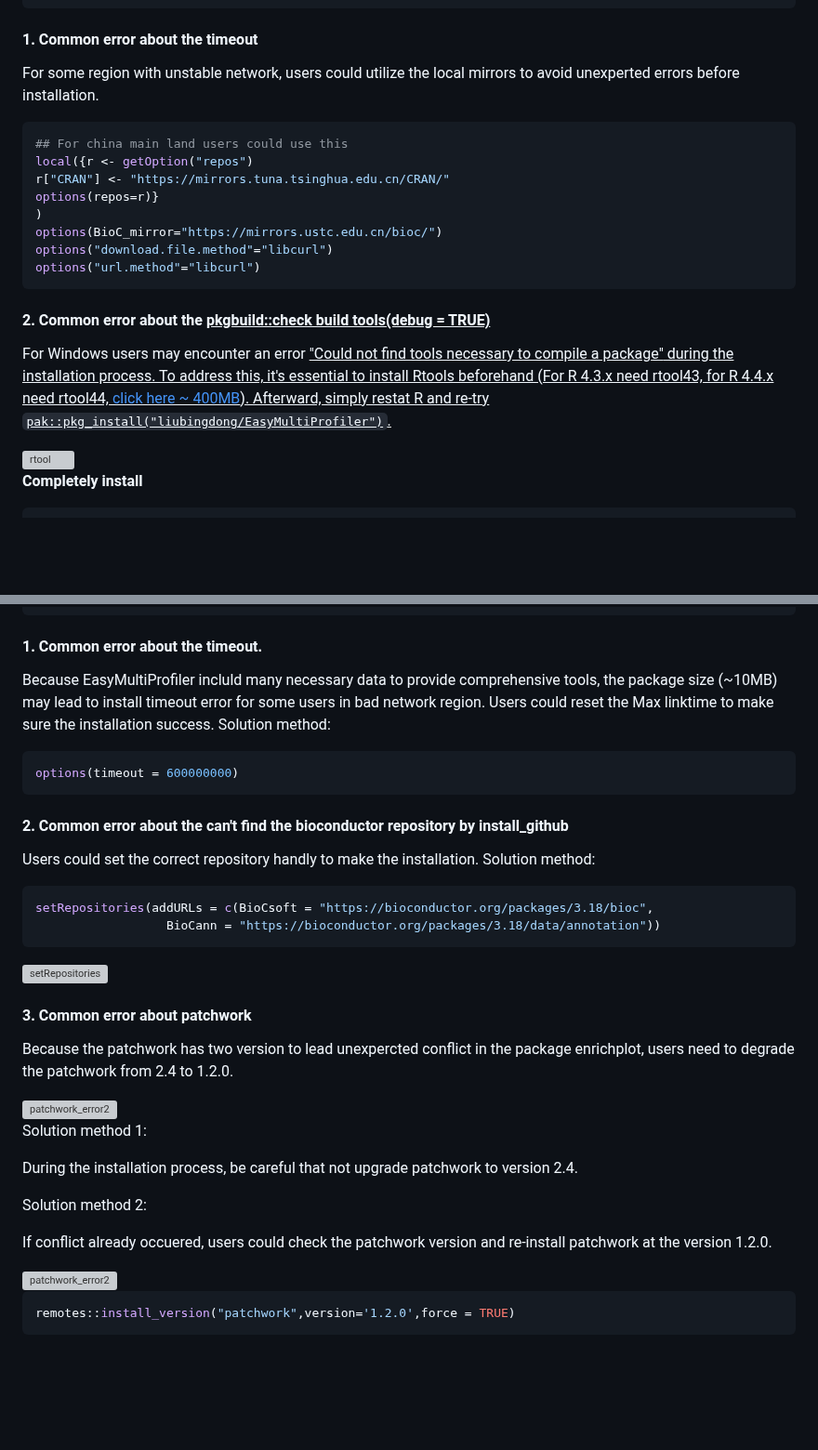
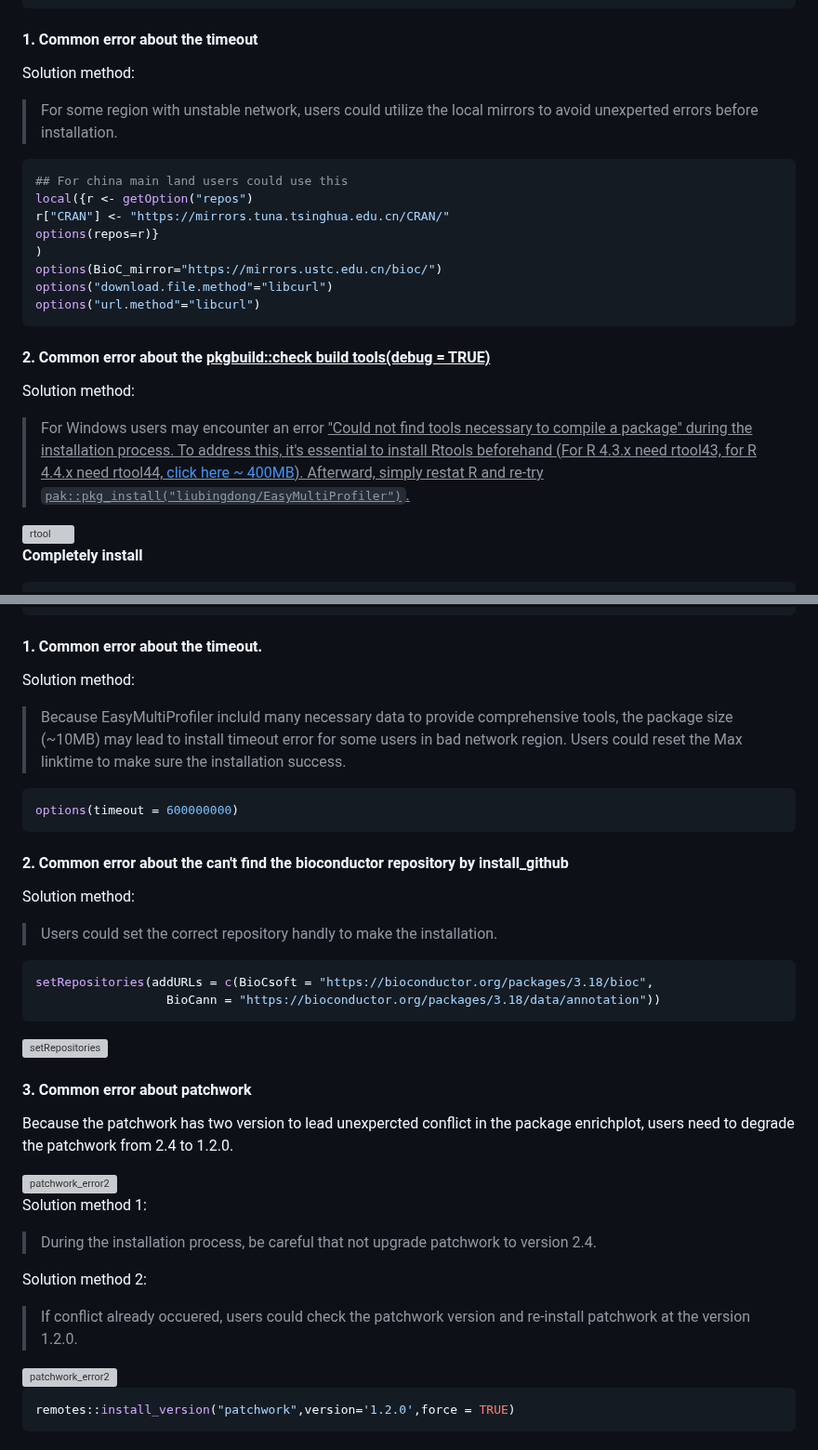
Before and after one commit to liubingdong/EasyMultiProfiler, a Markdown page: tutorial_related/Installation.md, 2 parts joined by grey strips. Shown at 93% size. Rendered like a GitHub page; blank space fills up the shorter version; grey boxes are pictures that could not be loaded.

````diff
--- a/tutorial_related/Installation.md
+++ b/tutorial_related/Installation.md
@@ -18,8 +18,8 @@ pak::pkg_install("liubingdong/EasyMultiProfiler")
 library(EasyMultiProfiler)
 ```
 #### 1. Common error about the timeout
-
-For some region with unstable network, users could utilize the local mirrors to avoid unexperted errors before installation.
+Solution method:
+>For some region with unstable network, users could utilize the local mirrors to avoid unexperted errors before installation.
 ```R
 ## For china main land users could use this
 local({r <- getOption("repos")
@@ -32,7 +32,9 @@ options("url.method"="libcurl")
 ```
 #### 2. Common error about the <u>pkgbuild::check build tools(debug = TRUE)</u>
 
-For Windows users may encounter an error <u>"Could not find tools necessary to compile a package"<u> during the installation process. To address this, it's essential to install Rtools beforehand (For R 4.3.x need rtool43, for R 4.4.x need rtool44, [click here ~ 400MB](https://mirrors.tuna.tsinghua.edu.cn/CRAN/)). Afterward, simply restat R and re-try ```pak::pkg_install("liubingdong/EasyMultiProfiler")```.
+Solution method:
+
+>For Windows users may encounter an error <u>"Could not find tools necessary to compile a package"<u> during the installation process. To address this, it's essential to install Rtools beforehand (For R 4.3.x need rtool43, for R 4.4.x need rtool44, [click here ~ 400MB](https://mirrors.tuna.tsinghua.edu.cn/CRAN/)). Afterward, simply restat R and re-try ```pak::pkg_install("liubingdong/EasyMultiProfiler")```.
 
 <img src="Installation_figs/rtool.jpg" alt="rtool" style="zoom:40%;" />
 
@@ -51,17 +53,18 @@ remotes::install_github("liubingdong/EasyMultiProfiler")
 library(EasyMultiProfiler)
 ```
 #### 1. Common error about the timeout.
-Because EasyMultiProfiler incluld many necessary data to provide comprehensive tools, the package size (~10MB) may lead to install timeout error for some users in bad network region. Users could reset the Max linktime to make sure the installation success.
+
 Solution method:
-
+>Because EasyMultiProfiler incluld many necessary data to provide comprehensive tools, the package size (~10MB) may lead to install timeout error for some users in bad network region. Users could reset the Max linktime to make sure the installation success.
 ```R
 options(timeout = 600000000)
 ```
 
 #### 2. Common error about the can't find the bioconductor repository by install_github
 
-Users could set the correct repository handly to make the installation.
 Solution method:
+
+>Users could set the correct repository handly to make the installation.
 
 ```R
 setRepositories(addURLs = c(BioCsoft = "https://bioconductor.org/packages/3.18/bioc",
@@ -78,11 +81,11 @@ Because the patchwork has two version to lead unexpercted conflict in the packag
 
 Solution method 1:
 
-During the installation process, be careful that not upgrade patchwork to version 2.4.
+>During the installation process, be careful that not upgrade patchwork to version 2.4.
 
 Solution method 2:
 
-If conflict already occuered, users could check the patchwork version and re-install patchwork at the version 1.2.0.
+>If conflict already occuered, users could check the patchwork version and re-install patchwork at the version 1.2.0.
 
 <img src="Installation_figs/patchwork_error2.jpg" alt="patchwork_error2" style="zoom:40%;" />
 
````
